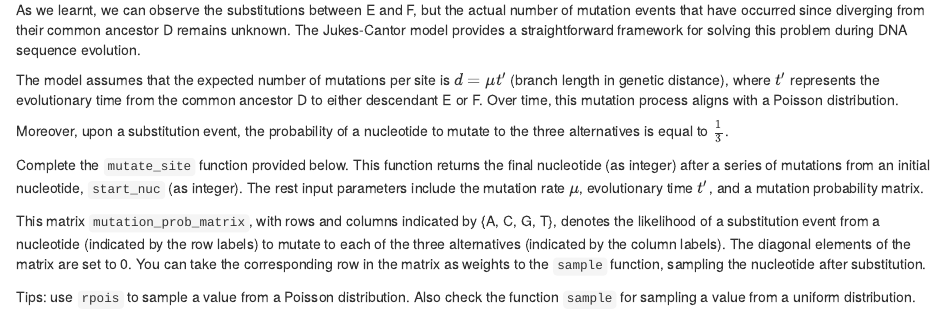
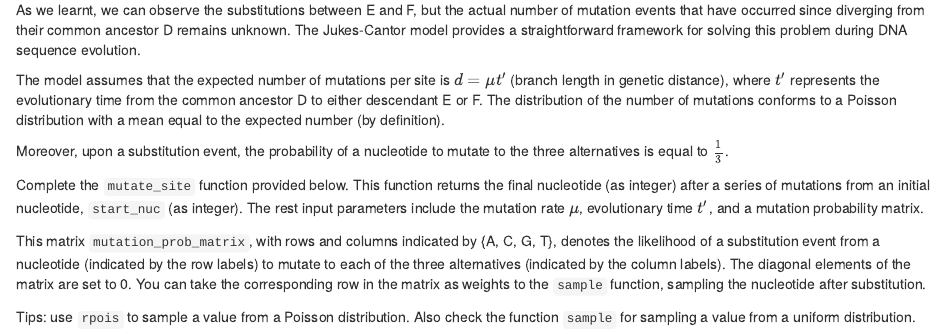
Before and after one commit to walterxie/BioSci700, an R Markdown document (Assignment1/Assignment1Template.Rmd): the page in a window 1100 px wide, from 5250 px down. Rendered offline with R 4.5, knitr and Pandoc, with nearby package versions; the code is not run, so its results and figures are left out.

Commit message:
correct Q2

```diff
--- a/Assignment1/Assignment1Template.Rmd
+++ b/Assignment1/Assignment1Template.Rmd
@@ -290,7 +290,7 @@ As we learnt, we can observe the substitutions between E and F, but the actual n
 The Jukes-Cantor model provides a straightforward framework for solving this problem during DNA sequence evolution.
 
 The model assumes that the expected number of mutations per site is $d = \mu t'$ (branch length in genetic distance), where $t'$ represents the evolutionary time from the common ancestor D to either descendant E or F.
-Over time, this mutation process aligns with a Poisson distribution.
+The distribution of the number of mutations conforms to a Poisson distribution with a mean equal to the expected number (by definition).
 
 Moreover, upon a substitution event, the probability of a nucleotide to mutate to the three alternatives is equal to $\frac{1}{3}$.
 
```
